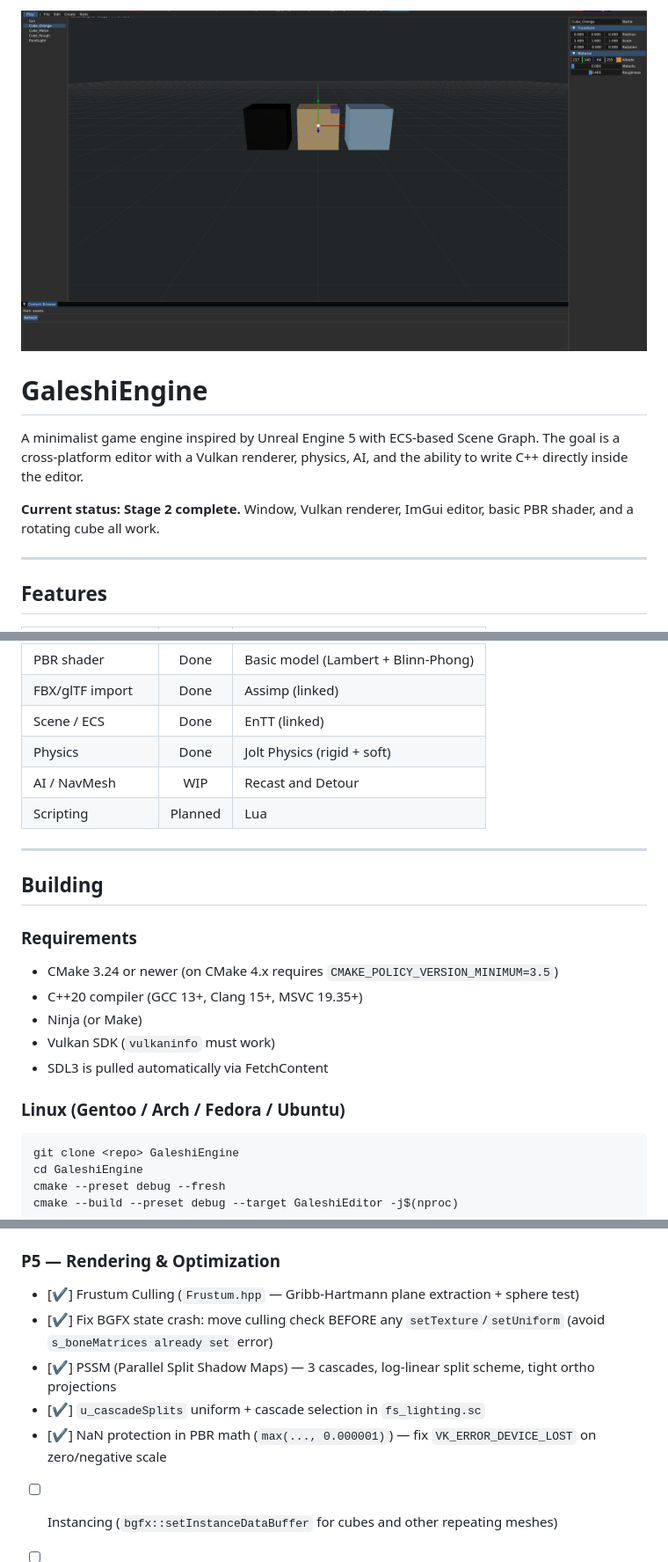
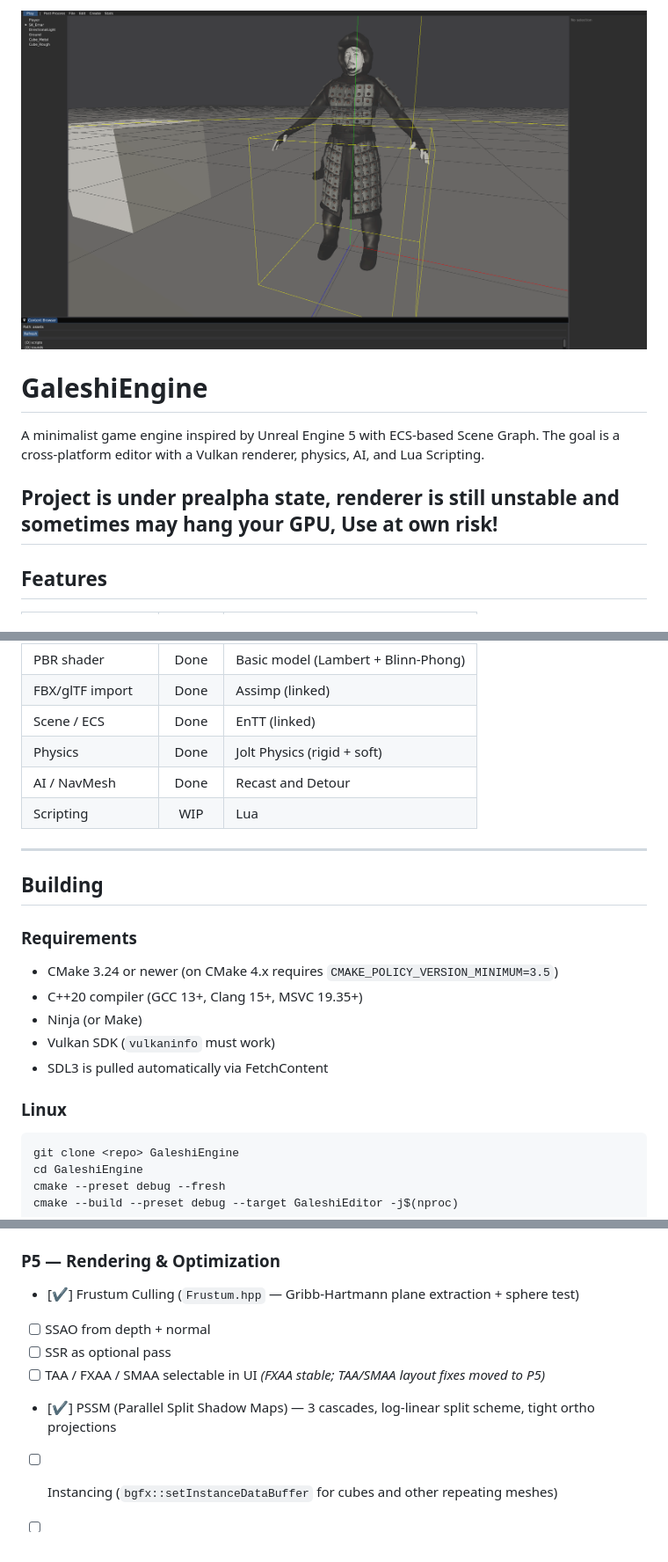
Before and after one commit to kergalym/GaleshiEngine, a Markdown page: README.md, 3 parts joined by grey strips. Shown at 88% size. Rendered like a GitHub page; pictures changed too: screenshoots/initial3.png (added).

````diff
--- a/README.md
+++ b/README.md
@@ -1,11 +1,10 @@
-![alt](./screenshoots/initial2.png)
+![alt](./screenshoots/initial3.png)
 
 # GaleshiEngine
 
-A minimalist game engine inspired by Unreal Engine 5 with ECS-based Scene Graph. The goal is a cross-platform editor with a Vulkan renderer, physics, AI, and the ability to write C++ directly inside the editor.
+A minimalist game engine inspired by Unreal Engine 5 with ECS-based Scene Graph. The goal is a cross-platform editor with a Vulkan renderer, physics, AI, and Lua Scripting.
 
-**Current status: Stage 2 complete.** Window, Vulkan renderer, ImGui editor, basic PBR shader, and a rotating cube all work.
-
+Project is under prealpha state, renderer is still unstable and sometimes may hang your GPU, Use at own risk!
 ---
 
 ## Features
@@ -20,8 +19,8 @@ A minimalist game engine inspired by Unreal Engine 5 with ECS-based Scene Graph.
 | FBX/glTF import    | Done    | Assimp (linked)                      |
 | Scene / ECS        | Done    | EnTT (linked)                        |
 | Physics            | Done    | Jolt Physics (rigid + soft)          |
-| AI / NavMesh       | WIP     | Recast and Detour                    |
-| Scripting          | Planned | Lua                                      |
+| AI / NavMesh       | Done    | Recast and Detour                    |
+| Scripting          | WIP | Lua                                      |
 
 ---
 
@@ -35,7 +34,7 @@ A minimalist game engine inspired by Unreal Engine 5 with ECS-based Scene Graph.
 - Vulkan SDK (`vulkaninfo` must work)
 - SDL3 is pulled automatically via FetchContent
 
-### Linux (Gentoo / Arch / Fedora / Ubuntu)
+### Linux
 
 ```bash
 git clone <repo> GaleshiEngine
@@ -110,10 +106,10 @@ All dependencies are pulled via FetchContent on the first configuration. The fir
 
 ### P5 — Rendering & Optimization
 - [✔] Frustum Culling (`Frustum.hpp` — Gribb-Hartmann plane extraction + sphere test)
-- [✔] Fix BGFX state crash: move culling check BEFORE any `setTexture`/`setUniform` (avoid `s_boneMatrices already set` error)
+- [ ] SSAO from depth + normal
+- [ ] SSR as optional pass
+- [ ] TAA / FXAA / SMAA selectable in UI *(FXAA stable; TAA/SMAA layout fixes moved to P5)*
 - [✔] PSSM (Parallel Split Shadow Maps) — 3 cascades, log-linear split scheme, tight ortho projections
-- [✔] `u_cascadeSplits` uniform + cascade selection in `fs_lighting.sc`
-- [✔] NaN protection in PBR math (`max(..., 0.000001)`) — fix `VK_ERROR_DEVICE_LOST` on zero/negative scale
 - [ ] Instancing (`bgfx::setInstanceDataBuffer` for cubes and other repeating meshes)
 - [ ] Occlusion Culling (Hi-Z or CPU raycast for large scenes)
 - [ ] TAA with Motion Vectors (via G-Buffer `s_motionVec`, ping-pong history + projection jitter)
````
Also changed, not shown: other parts of README.md (+2 -11 lines), 1 other file.
